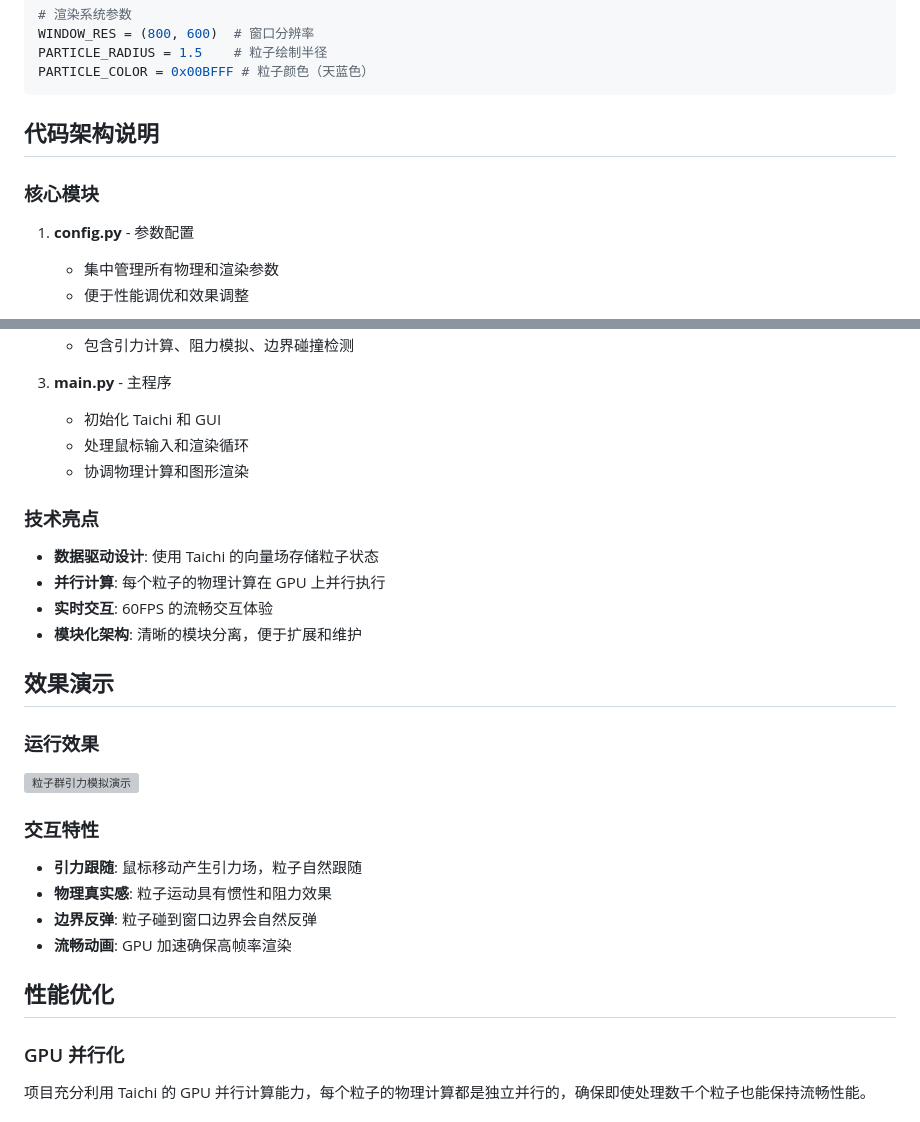
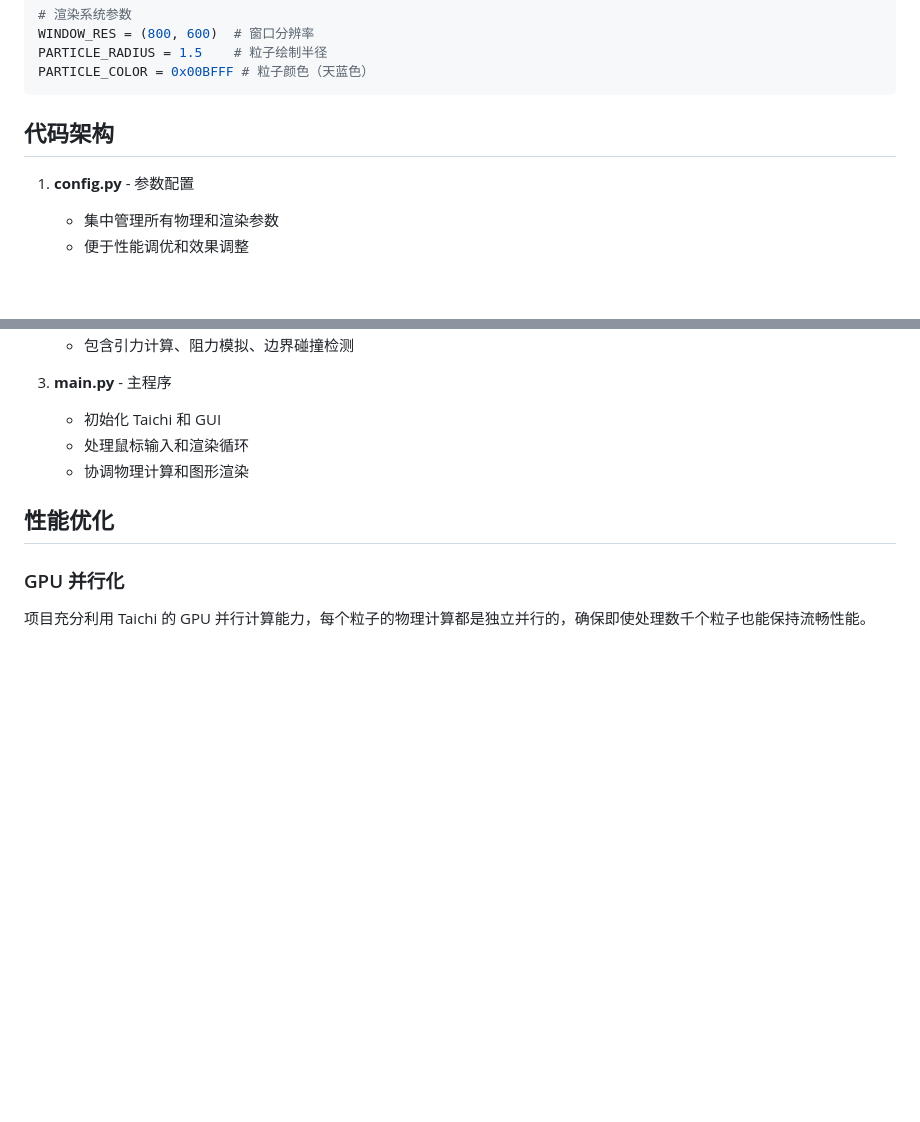
Before and after one commit to lydia520520/cg-lab-exp1, a Markdown page: README.md, 2 parts joined by grey strips. GitHub-like rendering; blank space fills up the shorter version; grey boxes are pictures that could not be loaded.

Commit message:
修改了README内容

````diff
--- a/README.md
+++ b/README.md
@@ -75,9 +80,7 @@ PARTICLE_RADIUS = 1.5    # 粒子绘制半径
 PARTICLE_COLOR = 0x00BFFF # 粒子颜色（天蓝色）
 ```
 
-## 代码架构说明
-
-### 核心模块
+## 代码架构
 
 1. **config.py** - 参数配置
    - 集中管理所有物理和渲染参数
@@ -93,26 +96,6 @@ PARTICLE_COLOR = 0x00BFFF # 粒子颜色（天蓝色）
    - 处理鼠标输入和渲染循环
    - 协调物理计算和图形渲染
 
-### 技术亮点
-
-- **数据驱动设计**: 使用 Taichi 的向量场存储粒子状态
-- **并行计算**: 每个粒子的物理计算在 GPU 上并行执行
-- **实时交互**: 60FPS 的流畅交互体验
-- **模块化架构**: 清晰的模块分离，便于扩展和维护
-
-## 效果演示
-
-### 运行效果
-
-![粒子群引力模拟演示](https://github.com/lydia520520/cg-lab-exp1/blob/main/assets/Work0.GIF)
-
-### 交互特性
-
-- **引力跟随**: 鼠标移动产生引力场，粒子自然跟随
-- **物理真实感**: 粒子运动具有惯性和阻力效果
-- **边界反弹**: 粒子碰到窗口边界会自然反弹
-- **流畅动画**: GPU 加速确保高帧率渲染
-
 ## 性能优化
 
 ### GPU 并行化
````
Also changed, not shown: other parts of README.md (+5 -0 lines).
